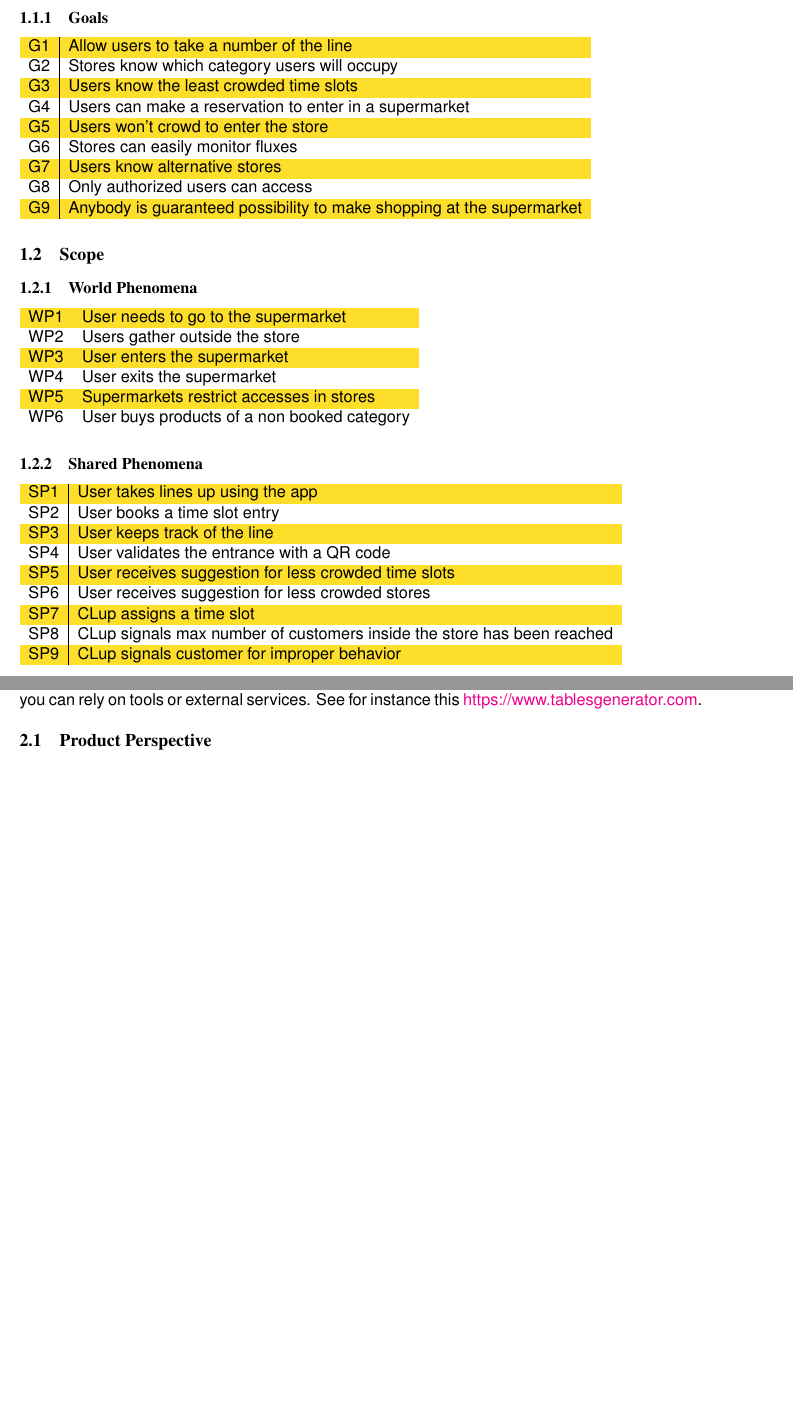
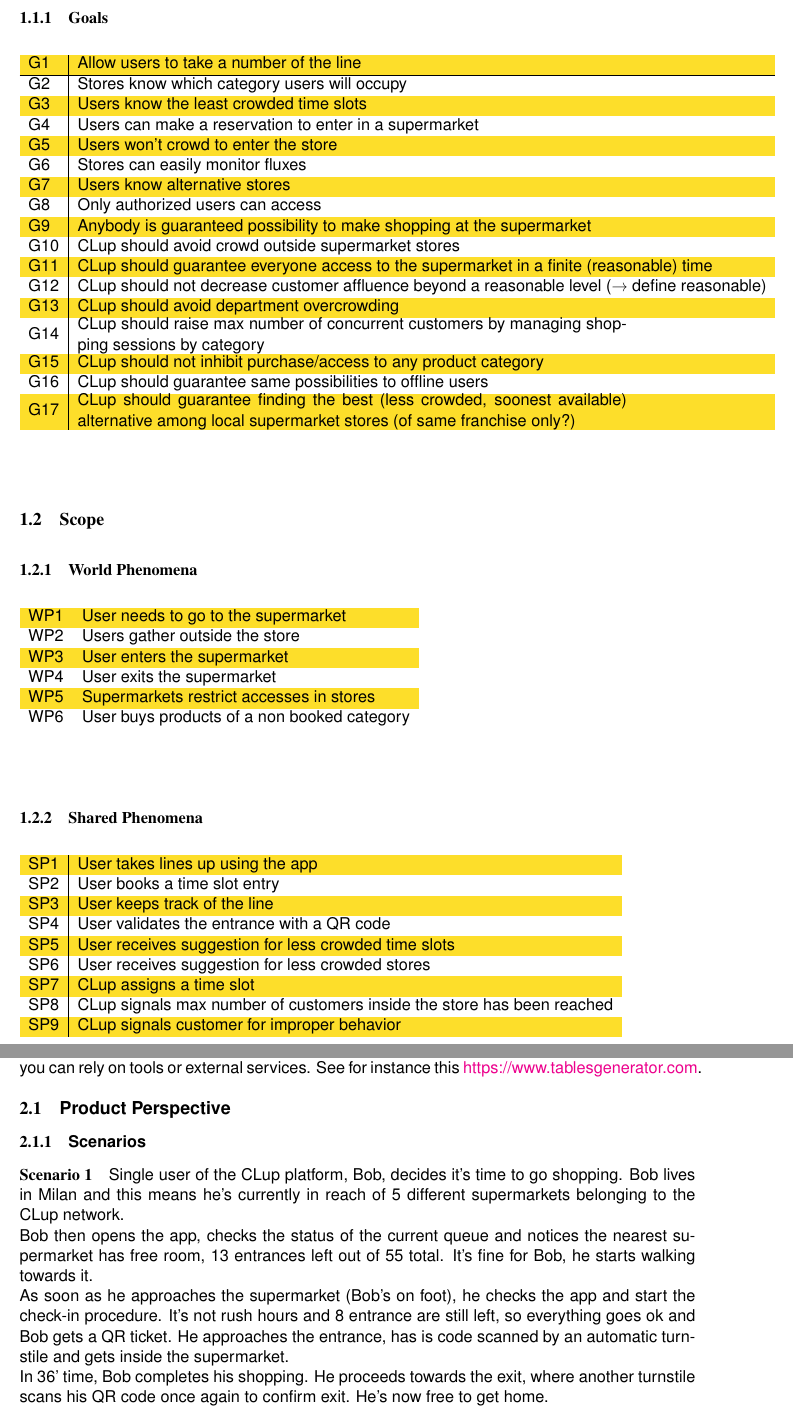
Before and after one commit to pollo-fritto/PozziNeroniVetere, a LaTeX problem sheet (Example+Of+Latex+Doc/main.tex, which reads Example+Of+Latex+Doc/Files/introduction.tex, Example+Of+Latex+Doc/Files/overview.tex, Example+Of+Latex+Doc/commandsFile.tex): two parts of pages 6 and 7 of 13 before the commit and two parts of pages 6 and 8 of 14 after it, joined at a grey line, cut so that both start at the same text, the shorter picture padded with empty space. Compiled offline with pdfLaTeX.

Commit message:
Scenario 1, goals, draft on project reqs updated

```diff
--- a/Example+Of+Latex+Doc/Files/introduction.tex
+++ b/Example+Of+Latex+Doc/Files/introduction.tex
@@ -35,7 +35,7 @@
 
 \rowcolors{1}{Goldenrod}{white}
 \begin{tabular}{l|l}
-	G1 & Allow users to take a number of the line\\
+	G1 & Allow users to take a number of the line\\ \hline
 	G2 & Stores know which category users will occupy\\
 	G3 & Users know the least crowded time slots\\
 	G4 & Users can make a reservation to enter in a supermarket\\
@@ -44,6 +44,14 @@
 	G7 & Users know alternative stores\\
 	G8 & Only authorized users can access\\
 	G9 & Anybody is guaranteed possibility to make shopping at the supermarket\\
+	G10 & CLup should avoid crowd outside supermarket stores\\
+    G11 & CLup should guarantee everyone access to the supermarket in a finite (reasonable) time \\
+    G12 & CLup should not decrease customer affluence beyond a reasonable level (→ define reasonable)\\
+    G13 & CLup should avoid department overcrowding \\
+    G14 & \pbox{13cm}{CLup should raise max number of concurrent customers by managing shopping sessions by category}\\
+    G15 & CLup should not inhibit purchase/access to any product category\\
+    G16 & CLup should guarantee same possibilities to offline users\\
+    G17 & \pbox{13cm}{ CLup should guarantee finding the best (less crowded, soonest available) alternative among local supermarket stores (of same franchise only?)}\\
 \end{tabular}
 
 
--- a/Example+Of+Latex+Doc/Files/overview.tex
+++ b/Example+Of+Latex+Doc/Files/overview.tex
@@ -16,7 +17,15 @@
 
 Table generation is a bit complicated in Latex. You will soon become proficient, but to start you can rely on tools or external services. See for instance this \href{https://www.tablesgenerator.com}{https://www.tablesgenerator.com}. \\
 
-\subsection{Product Perspective}
+\subsection{\sffamily Product Perspective}
+\subsubsection{\sffamily Scenarios}
+\paragraph{Scenario 1}
+
+Single user of the CLup platform, Bob, decides it's time to go shopping.
+Bob lives in Milan and this means he's currently in reach of 5 different supermarkets belonging to the CLup network. \newline
+Bob then opens the app, checks the status of the current queue and notices the nearest supermarket has free room, 13 entrances left out of 55 total. It's fine for Bob, he starts walking towards it. \newline
+As soon as he approaches the supermarket (Bob's on foot), he checks the app and start the check-in procedure. It's not rush hours and 8 entrance are still left, so everything goes ok and Bob gets a QR ticket. He approaches the entrance, has is code scanned by an automatic turnstile and gets inside the supermarket.\newline
+In 36' time, Bob completes his shopping. He proceeds towards the exit, where another turnstile scans his QR code once again to confirm exit. He's now free to get home.
 
 \subsection{Product Functions}
 
--- a/Example+Of+Latex+Doc/commandsFile.tex
+++ b/Example+Of+Latex+Doc/commandsFile.tex
@@ -1,6 +1,7 @@
 \documentclass [11pt,twoside]{article}
 \usepackage[utf8]{inputenc}
 \usepackage[T1]{fontenc}
+\usepackage{pbox}
 
 %Page margins, header and footer positions
 \usepackage{geometry}
```
Also changed, not shown: Example+Of+Latex+Doc/main.tex (+1 -1 lines), project_requirements_draft.txt (+10 -0 lines), Example+Of+Latex+Doc/main.bbl (deleted), Example+Of+Latex+Doc/Files/overview.tex (1 more changed lines), 7 other files.
